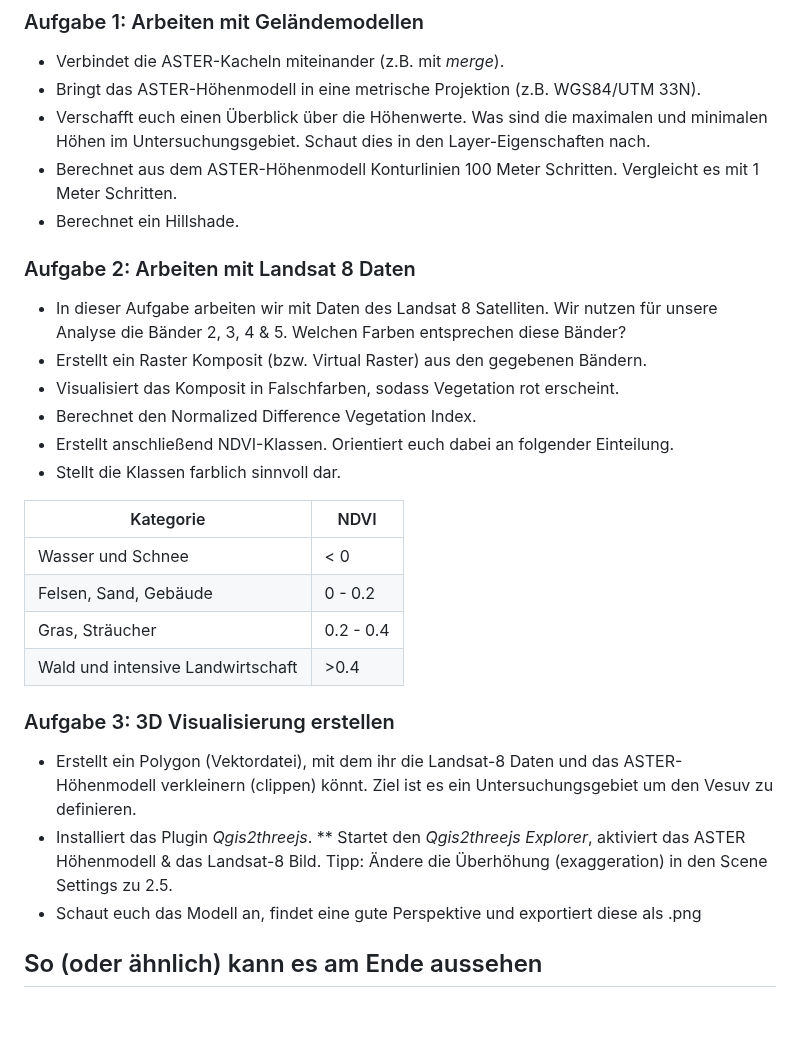
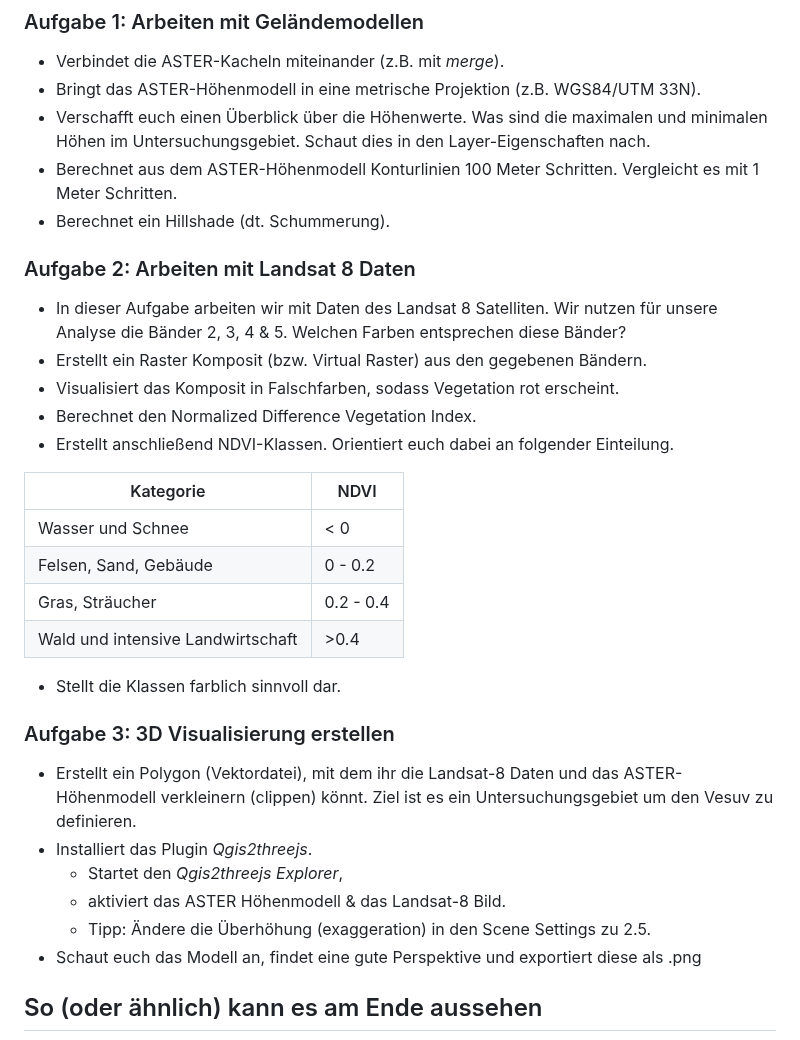
Before and after one commit to GeowazM/Einfuehrung-GIS-fur-Geowissenschaften, a Markdown page: exercise_06/readme.md, the part around the change. GitHub-like rendering; blank space fills up the shorter version.

```diff
--- a/exercise_06/readme.md
+++ b/exercise_06/readme.md
@@ -26,7 +26,7 @@ Ladet euch vom USB-Stick und speichert sie auf eurem PC. Legt einen lokalen Ordn
 * Bringt das ASTER-Höhenmodell in eine metrische Projektion (z.B. WGS84/UTM 33N).
 * Verschafft euch einen Überblick über die Höhenwerte. Was sind die maximalen und minimalen Höhen im Untersuchungsgebiet. Schaut dies in den Layer-Eigenschaften nach.
 * Berechnet aus dem ASTER-Höhenmodell Konturlinien 100 Meter Schritten. Vergleicht es mit 1 Meter Schritten.
-* Berechnet ein Hillshade.
+* Berechnet ein Hillshade (dt. Schummerung).
 
 ### Aufgabe 2: Arbeiten mit Landsat 8 Daten
 * In dieser Aufgabe arbeiten wir mit Daten des Landsat 8 Satelliten. Wir nutzen für unsere Analyse die Bänder 2, 3, 4 & 5. Welchen Farben entsprechen diese Bänder?
@@ -34,7 +34,6 @@ Ladet euch vom USB-Stick und speichert sie auf eurem PC. Legt einen lokalen Ordn
 * Visualisiert das Komposit in Falschfarben, sodass Vegetation rot erscheint.
 * Berechnet den Normalized Difference Vegetation Index.
 * Erstellt anschließend NDVI-Klassen. Orientiert euch dabei an folgender Einteilung.
-* Stellt die Klassen farblich sinnvoll dar.
 
 | Kategorie | NDVI |
 | --- | --- |
@@ -43,10 +42,14 @@ Ladet euch vom USB-Stick und speichert sie auf eurem PC. Legt einen lokalen Ordn
 | Gras, Sträucher | 0.2 - 0.4 |
 | Wald und intensive Landwirtschaft | >0.4 |
 
+* Stellt die Klassen farblich sinnvoll dar.
+
 ### Aufgabe 3: 3D Visualisierung erstellen
 * Erstellt ein Polygon (Vektordatei), mit dem ihr die Landsat-8 Daten und das ASTER-Höhenmodell verkleinern (clippen) könnt. Ziel ist es ein Untersuchungsgebiet um den Vesuv zu definieren.
 * Installiert das Plugin *Qgis2threejs*.
-** Startet den *Qgis2threejs Explorer*, aktiviert das ASTER Höhenmodell & das Landsat-8 Bild. Tipp: Ändere die Überhöhung (exaggeration) in den Scene Settings zu 2.5.
+  * Startet den *Qgis2threejs Explorer*,
+  * aktiviert das ASTER Höhenmodell & das Landsat-8 Bild.
+  * Tipp: Ändere die Überhöhung (exaggeration) in den Scene Settings zu 2.5.
 * Schaut euch das Modell an, findet eine gute Perspektive und exportiert diese als .png
 
 ## So (oder ähnlich) kann es am Ende aussehen
```
